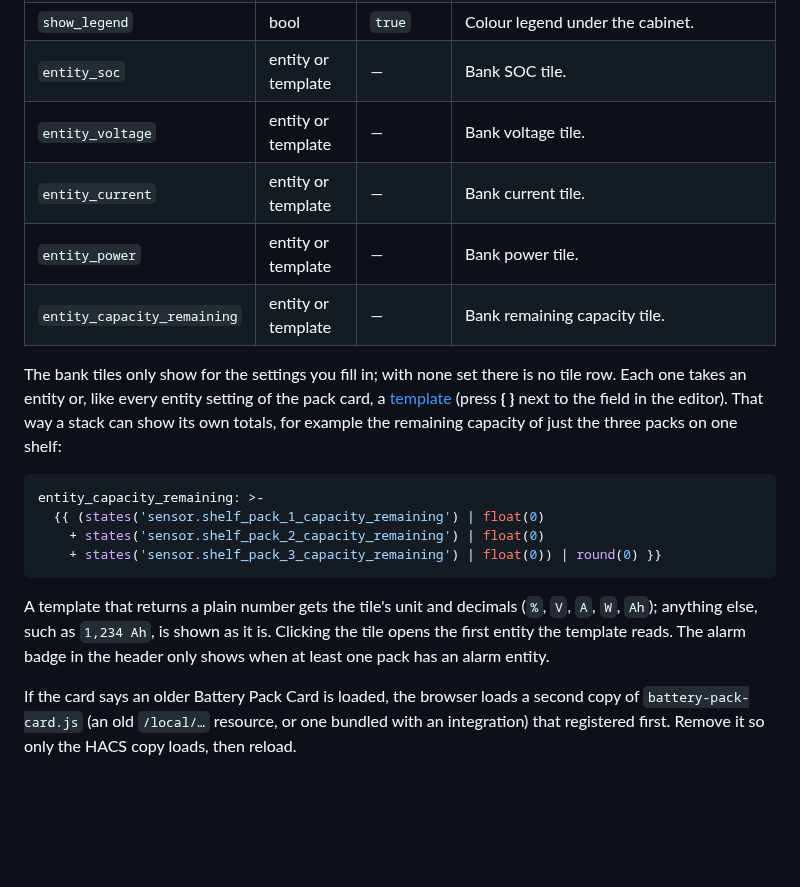
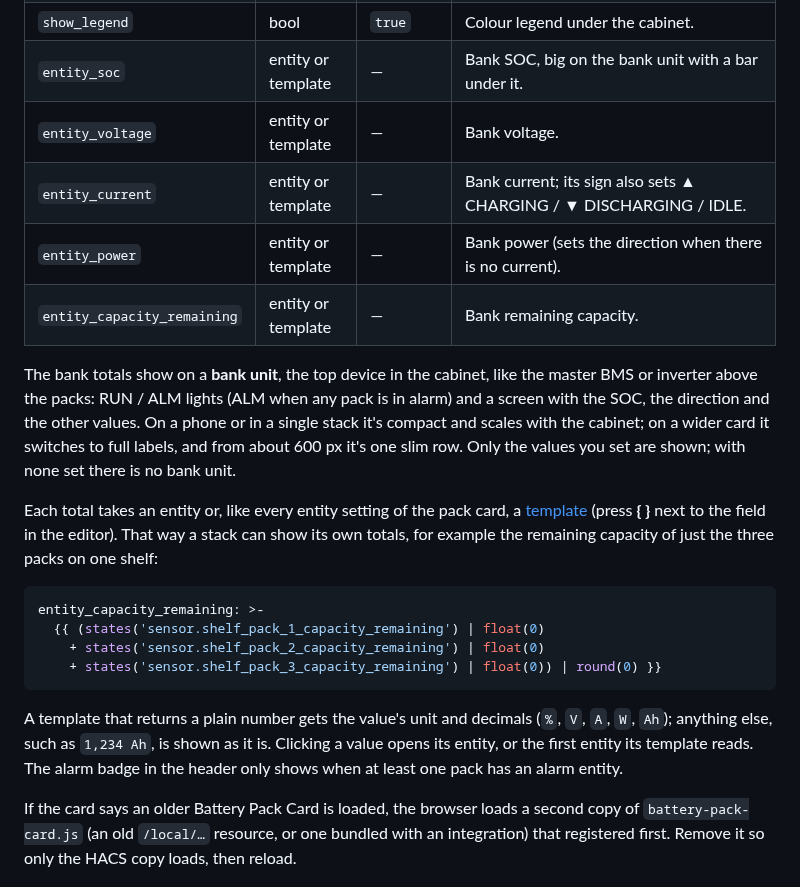
Before and after one commit to SvenHamers/battery-pack-card, a Markdown page: README.md, the part around the change. GitHub-like rendering; blank space fills up the shorter version.

````diff
--- a/README.md
+++ b/README.md
@@ -285,13 +285,15 @@ Each pack's screen shows its SOC (with a bar), voltage, current, cell Δ and its
 | `detail`                    | string  | `inline`       | `inline`: the pack card opens under the tapped pack's row. `popup`: in a dialog with Prev / Next. |
 | `highlight_soc`             | bool    | `true`         | Red border on the lowest and green border on the highest SOC pack. `false` turns both off. In the editor: *Red / green border on lowest / highest SOC pack*. |
 | `show_legend`               | bool    | `true`         | Colour legend under the cabinet. |
-| `entity_soc`                | entity or template | — | Bank SOC tile. |
-| `entity_voltage`            | entity or template | — | Bank voltage tile. |
-| `entity_current`            | entity or template | — | Bank current tile. |
-| `entity_power`              | entity or template | — | Bank power tile. |
-| `entity_capacity_remaining` | entity or template | — | Bank remaining capacity tile. |
+| `entity_soc`                | entity or template | — | Bank SOC, big on the bank unit with a bar under it. |
+| `entity_voltage`            | entity or template | — | Bank voltage. |
+| `entity_current`            | entity or template | — | Bank current; its sign also sets ▲ CHARGING / ▼ DISCHARGING / IDLE. |
+| `entity_power`              | entity or template | — | Bank power (sets the direction when there is no current). |
+| `entity_capacity_remaining` | entity or template | — | Bank remaining capacity. |
 
-The bank tiles only show for the settings you fill in; with none set there is no tile row. Each one takes an entity or, like every entity setting of the pack card, a [template](#templates-instead-of-entities) (press **{ }** next to the field in the editor). That way a stack can show its own totals, for example the remaining capacity of just the three packs on one shelf:
+The bank totals show on a **bank unit**, the top device in the cabinet, like the master BMS or inverter above the packs: RUN / ALM lights (ALM when any pack is in alarm) and a screen with the SOC, the direction and the other values. On a phone or in a single stack it's compact and scales with the cabinet; on a wider card it switches to full labels, and from about 600 px it's one slim row. Only the values you set are shown; with none set there is no bank unit.
+
+Each total takes an entity or, like every entity setting of the pack card, a [template](#templates-instead-of-entities) (press **{ }** next to the field in the editor). That way a stack can show its own totals, for example the remaining capacity of just the three packs on one shelf:
 
 ```yaml
 entity_capacity_remaining: >-
@@ -300,7 +302,7 @@ entity_capacity_remaining: >-
     + states('sensor.shelf_pack_3_capacity_remaining') | float(0)) | round(0) }}
 ```
 
-A template that returns a plain number gets the tile's unit and decimals (`%`, `V`, `A`, `W`, `Ah`); anything else, such as `1,234 Ah`, is shown as it is. Clicking the tile opens the first entity the template reads. The alarm badge in the header only shows when at least one pack has an alarm entity.
+A template that returns a plain number gets the value's unit and decimals (`%`, `V`, `A`, `W`, `Ah`); anything else, such as `1,234 Ah`, is shown as it is. Clicking a value opens its entity, or the first entity its template reads. The alarm badge in the header only shows when at least one pack has an alarm entity.
 
 If the card says an older Battery Pack Card is loaded, the browser loads a second copy of `battery-pack-card.js` (an old `/local/…` resource, or one bundled with an integration) that registered first. Remove it so only the HACS copy loads, then reload.
 
````
Also changed, not shown: docs/stacked-bank-unit.jpg (added), 3 other files.
